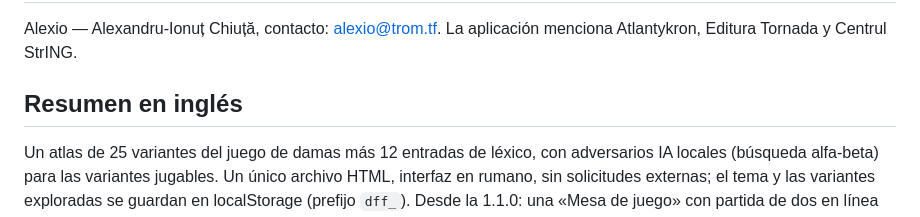
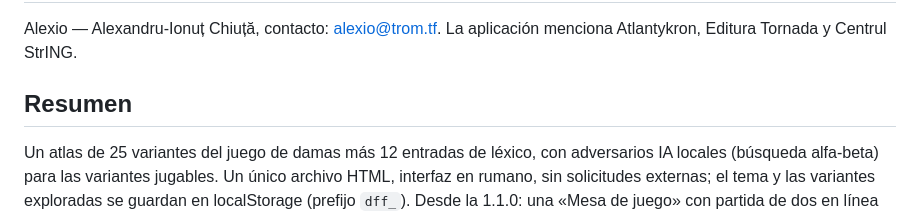
Before and after one commit to chiuta/Dame-fara-frontiere, a Markdown page: README.es.md, the part around the change. GitHub-like rendering.

```diff
--- a/README.es.md
+++ b/README.es.md
@@ -85,6 +85,6 @@ Auditoría: 2026-10-10 — verificado con Playwright y axe-core (WCAG 2.1 AA, am
 
 Alexio — Alexandru-Ionuț Chiuță, contacto: alexio@trom.tf. La aplicación menciona Atlantykron, Editura Tornada y Centrul StrING.
 
-## Resumen en inglés
+## Resumen
 
 Un atlas de 25 variantes del juego de damas más 12 entradas de léxico, con adversarios IA locales (búsqueda alfa-beta) para las variantes jugables. Un único archivo HTML, interfaz en rumano, sin solicitudes externas; el tema y las variantes exploradas se guardan en localStorage (prefijo `dff_`). Desde la 1.1.0: una «Mesa de juego» con partida de dos en línea mediante WebRTC (señalización manual, sin servidor), un analizador local sencillo, un problema diario determinista, explicaciones «¿por qué no puedo mover?», juego con teclado con anuncios hablados y un torneo Elo local. Licencia MIT (véase LICENSE).
```
